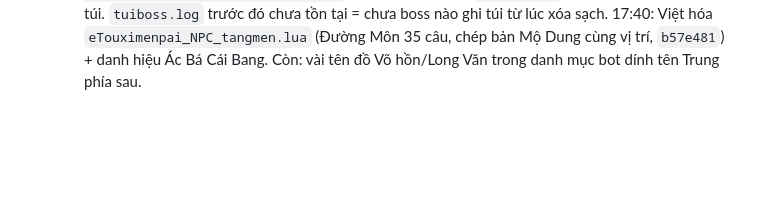
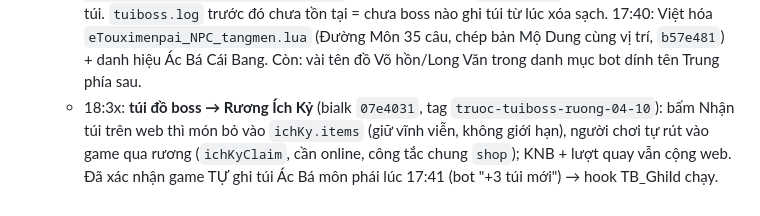
Before and after one commit to nguyendangkhoa150899-boop/tlbbnetco4, a Markdown page: docs/TRANG-THAI.md, the part around the change. GitHub-like rendering; blank space fills up the shorter version.

Commit message:
docs: tui boss vao Ruong Ich Ky
Co-Authored-By: Claude Opus 5.5 <noreply@anthropic.com>

```diff
--- a/docs/TRANG-THAI.md
+++ b/docs/TRANG-THAI.md
@@ -876,3 +876,4 @@ Chủ server duyệt từng mục. Lua có hiệu lực ngay; bảng rơi cần
 - **04/10 14:44 - Danh hiệu Bảng Top Server chỉ +10 tất cả thuộc tính** (`488909f`, tag `truoc-danhhieu10-04-10`, **cần restart**, deploy lúc 6 người online nên CHƯA restart). `StandardImpact.txt` 7521–7538 (6 bảng × 3 hạng, `shengjjll.lua` 890096 phát kèm danh hiệu 24h) → logic 15, STR/CON/SPR/INT/DEX = 10, bỏ hết hiệu ứng khác (trước: Top Level +30/20/10 thuộc tính; 7521–7523 +20.000/15.000/10.000 HP; 7524–7526 +6/4/2% công; 7527–7529 +6/4/2% phòng; 7530–7532 +100/50/30 công hệ; 7533–7535 +100/50/30 kháng hệ). Giữ tên, icon (cột 5), 24h, nhóm loại trừ (cột 7; 7521–7523 chung nhóm 3124 với 7533) → đứng top nhiều bảng vẫn cộng dồn +10 mỗi bảng. KHÔNG đụng: danh hiệu Binh Thánh 894100 (`bingshen_title.lua`, buff 14284–14298), NPC 001113 key 5555 (dùng 7536 nhưng đã bị chặn). Tooltip buff phía client có thể vẫn ghi chỉ số cũ (bảng mô tả nằm trong client).
 - **04/10 17:29 - Túi boss Ác Bá tấn công môn phái** (`b74faa3`, bot `25232d3`, tag `truoc-tui-acba-monphai-04-10`, Lua hiệu lực ngay). Chủ server đánh Ác Bá 17:25 (sự kiện tấn công môn phái, phó bản `eTouximenpai_NPC_*` 808016/808027–808034/808042–808044: giết đủ Lâu La 3660–3669 → 1 Ác Bá 3670–3679, cấp 110+ 33670–33679) → rơi 2 ngọc 6 (Hoàng Bảo Thạch, Tiềm Tinh Thạch) nhưng KHÔNG có túi vì túi `acba` chỉ gắn Ác Bá Thị Tập 1910–1919. Sửa: 12 script gọi `TB_GhiId` ngay trước `isBoss = 1`, `roimap.lua` thêm 20 ID, bot `tuiboss.js` gắn vào túi `acba` (chung với Thị Tập, trần 3/ngày; OnKillObject chạy cho từng thành viên có nhiệm vụ → bot gộp dòng trùng). Ác Tặc 03–04/10 chưa ai đánh (0 lần giết 364x/365x) → túi Ác Tặc (sửa sáng nay) chưa thử thực tế; bảng rơi 3650–3659 có 5 hộp. `tuiboss.log` chưa tồn tại từ lúc xóa sạch (chưa boss nào ghi túi).
   - 17:35: cấp bù túi Ác Bá lần 17:25 (ghi tay 1 dòng `tuiboss.log`: `<unix>	bu0410	3677	1010100017,1010100018,1010100019,`; GUID lấy từ Audit `0X3C34E73x` = hex GUID) → bot tạo 3 túi. `tuiboss.log` trước đó chưa tồn tại = chưa boss nào ghi túi từ lúc xóa sạch. 17:40: Việt hóa `eTouximenpai_NPC_tangmen.lua` (Đường Môn 35 câu, chép bản Mộ Dung cùng vị trí, `b57e481`) + danh hiệu Ác Bá Cái Bang. Còn: vài tên đồ Võ hồn/Long Văn trong danh mục bot dính tên Trung phía sau.
+  - 18:3x: **túi đồ boss → Rương Ích Kỷ** (bialk `07e4031`, tag `truoc-tuiboss-ruong-04-10`): bấm Nhận túi trên web thì món bỏ vào `ichKy.items` (giữ vĩnh viễn, không giới hạn), người chơi tự rút vào game qua rương (`ichKyClaim`, cần online, công tắc chung `shop`); KNB + lượt quay vẫn cộng web. Đã xác nhận game TỰ ghi túi Ác Bá môn phái lúc 17:41 (bot "+3 túi mới") → hook TB_GhiId chạy.
```
